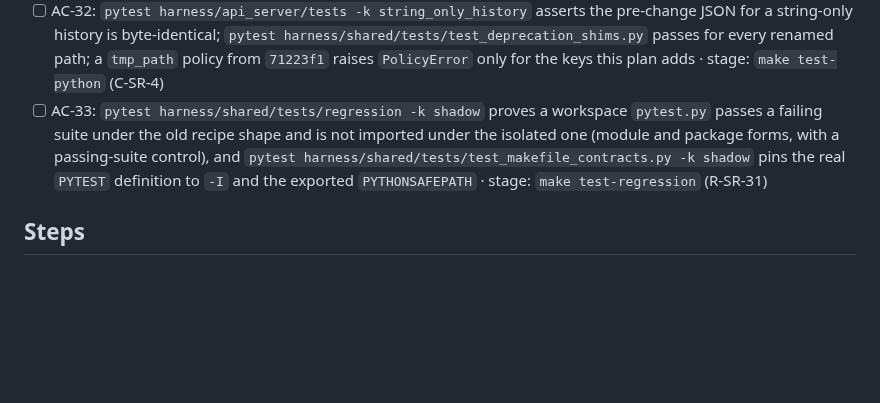
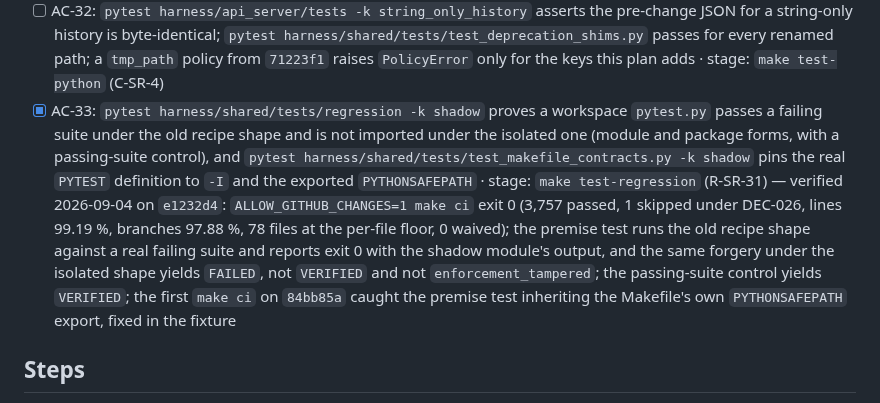
Before and after one commit to ianshank/Mango_Code_Agent-Harness, a Markdown page: docs/specs/2026-standards-remediation-plan.md, the part around the change. Drawn GitHub-style; blank space fills up the shorter version.

Commit message:
docs(plan): tick AC-33 with its evidence; re-measure the pytest count
Co-Authored-By: Claude Fable 5.1 <noreply@anthropic.com>
Claude-Session: https://claude.ai/code/session_015sK2QP363znvkwx5JV2zBT

```diff
--- a/docs/specs/2026-standards-remediation-plan.md
+++ b/docs/specs/2026-standards-remediation-plan.md
@@ -435,13 +435,14 @@ names the audit finding or closed-plan requirement it carries.
       `pytest harness/shared/tests/test_deprecation_shims.py` passes for every
       renamed path; a `tmp_path` policy from `71223f1` raises `PolicyError` only
       for the keys this plan adds · stage: `make test-python` (C-SR-4)
-- [ ] AC-33: `pytest harness/shared/tests/regression -k shadow` proves a
+- [x] AC-33: `pytest harness/shared/tests/regression -k shadow` proves a
       workspace `pytest.py` passes a failing suite under the old recipe shape
       and is not imported under the isolated one (module and package forms,
       with a passing-suite control), and
       `pytest harness/shared/tests/test_makefile_contracts.py -k shadow` pins
       the real `PYTEST` definition to `-I` and the exported `PYTHONSAFEPATH`
       · stage: `make test-regression` (R-SR-31)
+      — verified 2026-09-04 on `e1232d4`: `ALLOW_GITHUB_CHANGES=1 make ci` exit 0 (3,757 passed, 1 skipped under DEC-026, lines 99.19 %, branches 97.88 %, 78 files at the per-file floor, 0 waived); the premise test runs the old recipe shape against a real failing suite and reports exit 0 with the shadow module's output, and the same forgery under the isolated shape yields `FAILED`, not `VERIFIED` and not `enforcement_tampered`; the passing-suite control yields `VERIFIED`; the first `make ci` on `84bb85a` caught the premise test inheriting the Makefile's own `PYTHONSAFEPATH` export, fixed in the fixture
 
 ## Steps
 
```
Also changed, not shown: README.md (+2 -2 lines).
